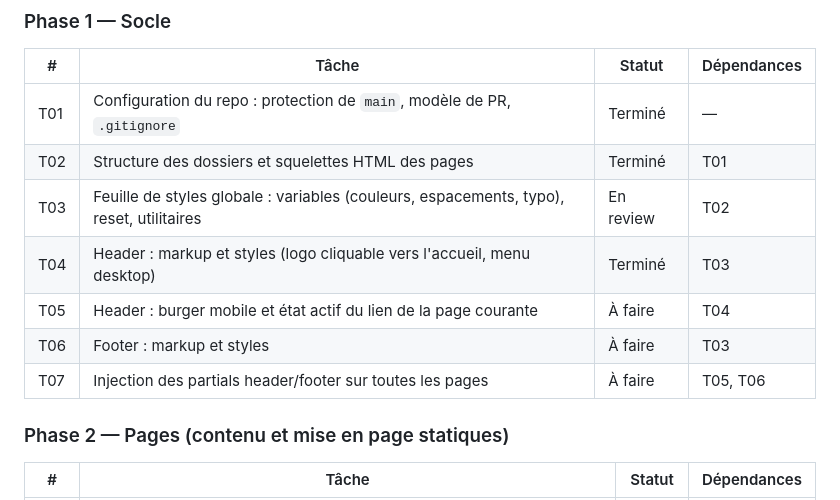
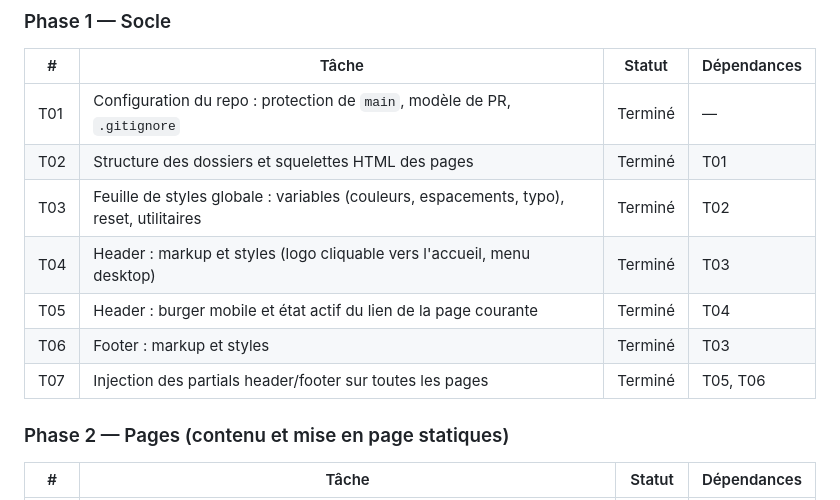
Before and after one commit to sudomarc/amplio-web, a Markdown page: ROADMAP.md, the part around the change. Rendered like a GitHub page.

Commit message:
docs(roadmap): passer T03, T05, T06, T07 à Terminé
Tâche : T07

```diff
--- a/ROADMAP.md
+++ b/ROADMAP.md
@@ -131,11 +131,11 @@ Une branche par tâche, y compris en solo, afin que chaque changement passe par
 |---|---|---|---|
 | T01 | Configuration du repo : protection de `main`, modèle de PR, `.gitignore` | Terminé | — |
 | T02 | Structure des dossiers et squelettes HTML des pages | Terminé | T01 |
-| T03 | Feuille de styles globale : variables (couleurs, espacements, typo), reset, utilitaires | En review | T02 |
+| T03 | Feuille de styles globale : variables (couleurs, espacements, typo), reset, utilitaires | Terminé | T02 |
 | T04 | Header : markup et styles (logo cliquable vers l'accueil, menu desktop) | Terminé | T03 |
-| T05 | Header : burger mobile et état actif du lien de la page courante | À faire | T04 |
-| T06 | Footer : markup et styles | À faire | T03 |
-| T07 | Injection des partials header/footer sur toutes les pages | À faire | T05, T06 |
+| T05 | Header : burger mobile et état actif du lien de la page courante | Terminé | T04 |
+| T06 | Footer : markup et styles | Terminé | T03 |
+| T07 | Injection des partials header/footer sur toutes les pages | Terminé | T05, T06 |
 
 ### Phase 2 — Pages (contenu et mise en page statiques)
 
```
